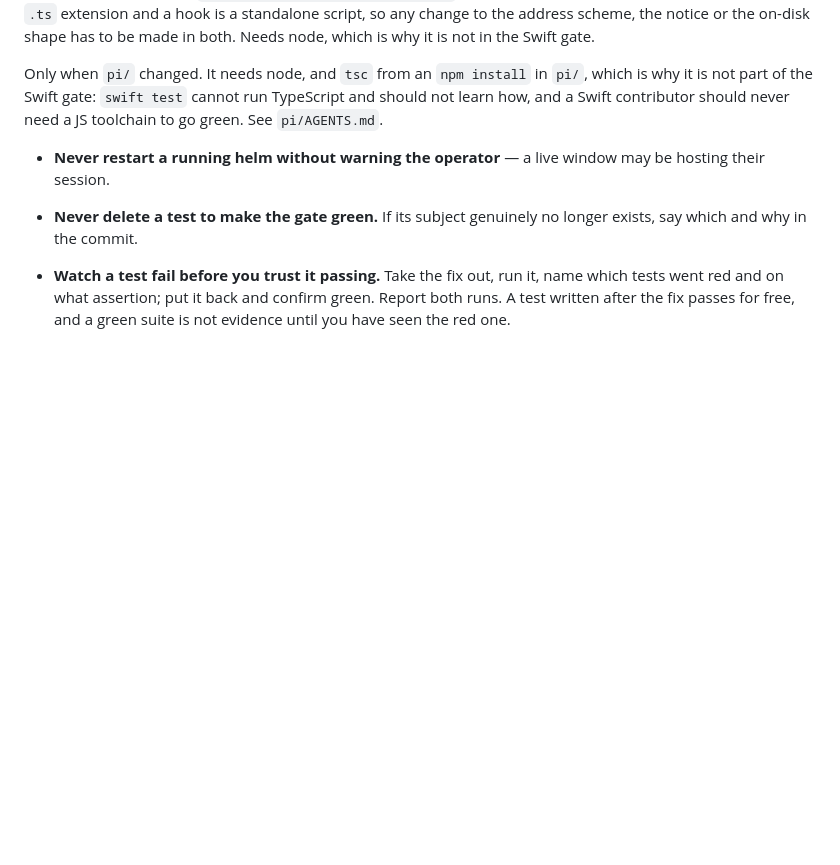
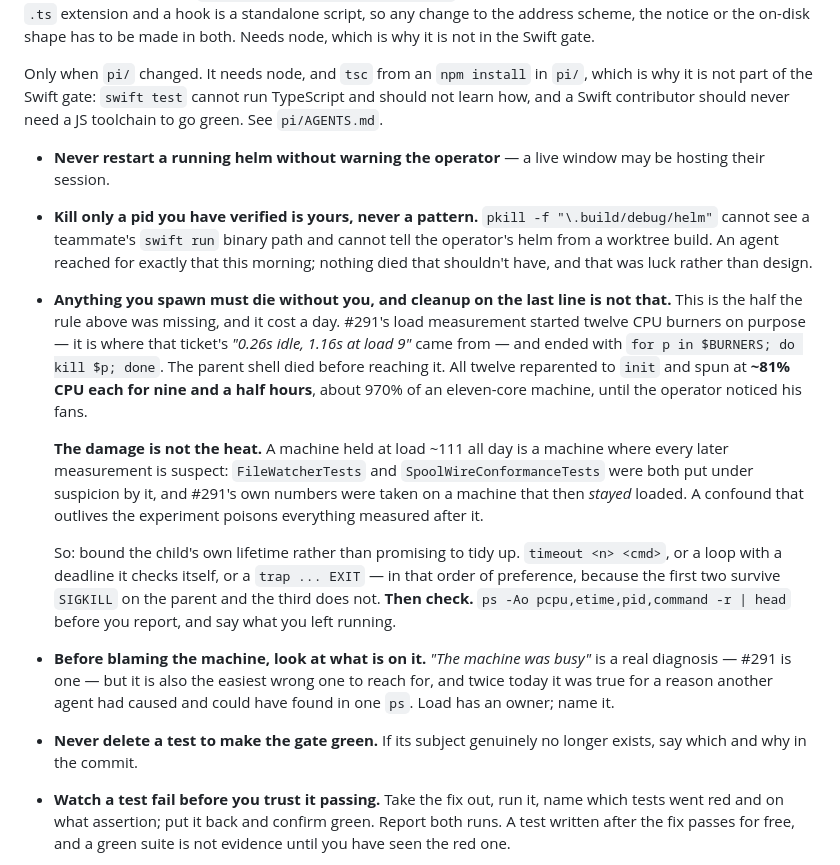
Before and after one commit to Wirasm/helm, a Markdown page: AGENTS.md, the part around the change. Drawn GitHub-style; blank space fills up the shorter version.

Commit message:
docs: anything you spawn must die without you
Twelve CPU burners from #291's load measurement outlived their parent shell by
nine and a half hours at ~81% CPU each — the cleanup was the last line of the
script and the parent died before reaching it.

The heat was not the damage. A machine held at load ~111 all day is one where
every later measurement is suspect, and FileWatcherTests and
SpoolWireConformanceTests were both put under suspicion by it. A confound that
outlives the experiment poisons everything measured after it.

Also writes down the pid-not-pattern rule an agent went around this morning.

```diff
--- a/AGENTS.md
+++ b/AGENTS.md
@@ -187,6 +187,30 @@ learn how, and a Swift contributor should never need a JS toolchain to go green.
 
 - **Never restart a running helm without warning the operator** — a live window may be
   hosting their session.
+- **Kill only a pid you have verified is yours, never a pattern.** `pkill -f "\.build/debug/helm"`
+  cannot see a teammate's `swift run` binary path and cannot tell the operator's helm from a
+  worktree build. An agent reached for exactly that this morning; nothing died that shouldn't
+  have, and that was luck rather than design.
+- **Anything you spawn must die without you, and cleanup on the last line is not that.** This is
+  the half the rule above was missing, and it cost a day. #291's load measurement started twelve
+  CPU burners on purpose — it is where that ticket's *"0.26s idle, 1.16s at load 9"* came from —
+  and ended with `for p in $BURNERS; do kill $p; done`. The parent shell died before reaching it.
+  All twelve reparented to `init` and spun at **~81% CPU each for nine and a half hours**, about
+  970% of an eleven-core machine, until the operator noticed his fans.
+
+  **The damage is not the heat.** A machine held at load ~111 all day is a machine where every
+  later measurement is suspect: `FileWatcherTests` and `SpoolWireConformanceTests` were both put
+  under suspicion by it, and #291's own numbers were taken on a machine that then *stayed*
+  loaded. A confound that outlives the experiment poisons everything measured after it.
+
+  So: bound the child's own lifetime rather than promising to tidy up. `timeout <n> <cmd>`, or a
+  loop with a deadline it checks itself, or a `trap ... EXIT` — in that order of preference,
+  because the first two survive `SIGKILL` on the parent and the third does not. **Then check.**
+  `ps -Ao pcpu,etime,pid,command -r | head` before you report, and say what you left running.
+- **Before blaming the machine, look at what is on it.** *"The machine was busy"* is a real
+  diagnosis — #291 is one — but it is also the easiest wrong one to reach for, and twice today it
+  was true for a reason another agent had caused and could have found in one `ps`. Load has an
+  owner; name it.
 - **Never delete a test to make the gate green.** If its subject genuinely no longer
   exists, say which and why in the commit.
 - **Watch a test fail before you trust it passing.** Take the fix out, run it, name which
```
